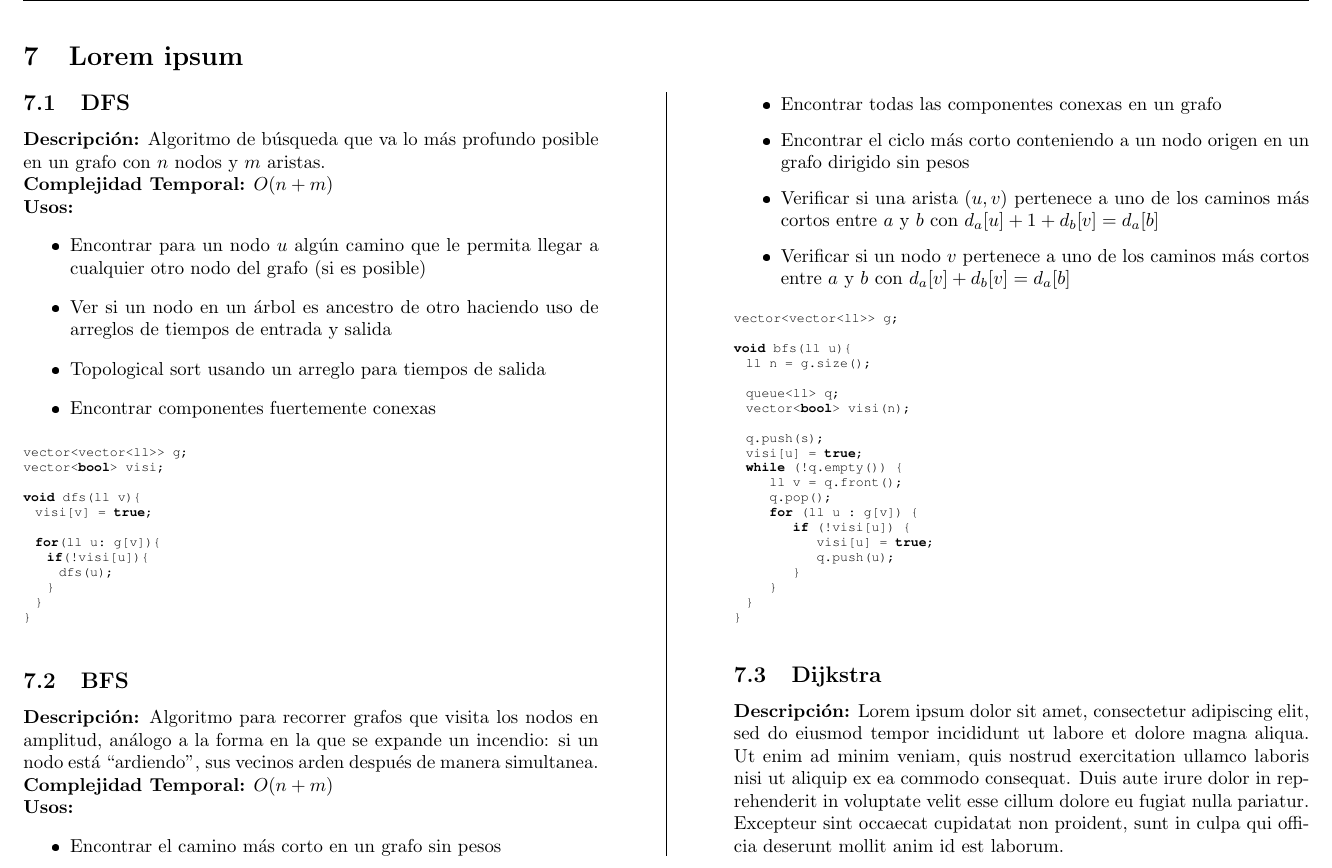
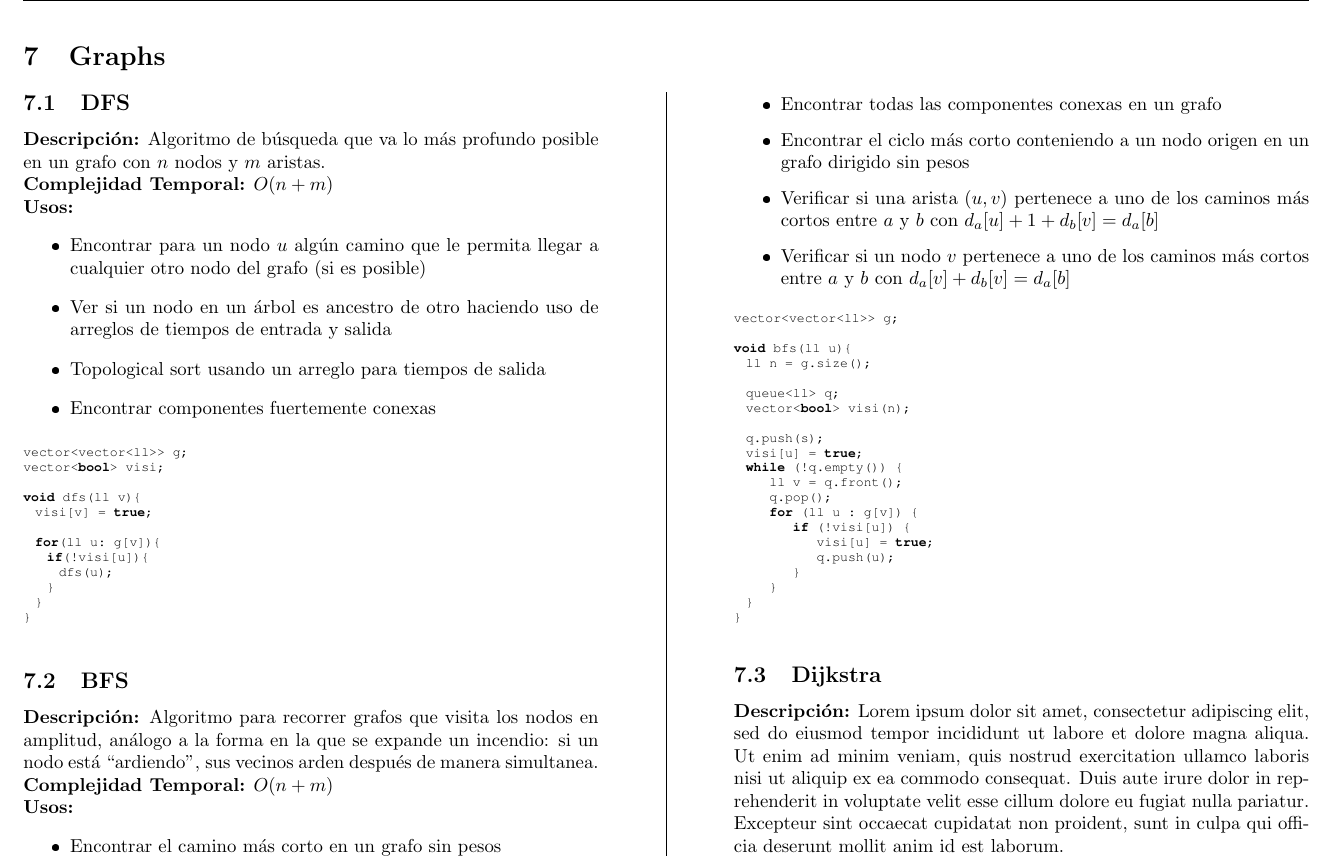
Before and after one commit to jairo-maida/Team-Reference-de-Los-Surfistas-Bolivianos, a LaTeX document (main.tex, which reads Graphs/chapter.tex): part of page 8 of 16, cut at the place of the change. The pictures show the PDF file main.pdf that the author committed with the source.

Commit message:
fix: Section title

```diff
--- a/Graphs/chapter.tex
+++ b/Graphs/chapter.tex
@@ -1,4 +1,4 @@
-\section{Lorem ipsum}
+\section{Graphs}
 		\begin{multicols*}{2}
 			\includecpp{DFS}
 			{Algoritmo de búsqueda que va lo más profundo posible en un grafo con $n$ nodos y $m$ aristas.}
```
Also changed, not shown: main.pdf.
